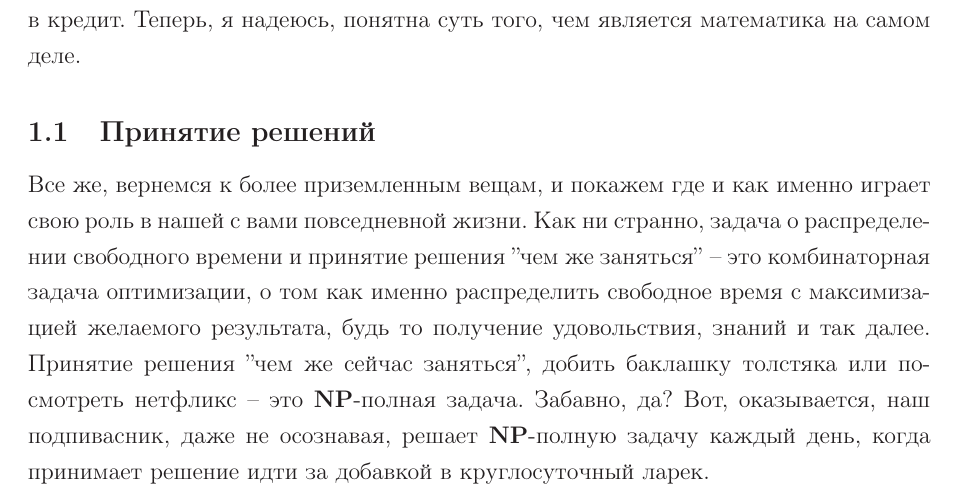
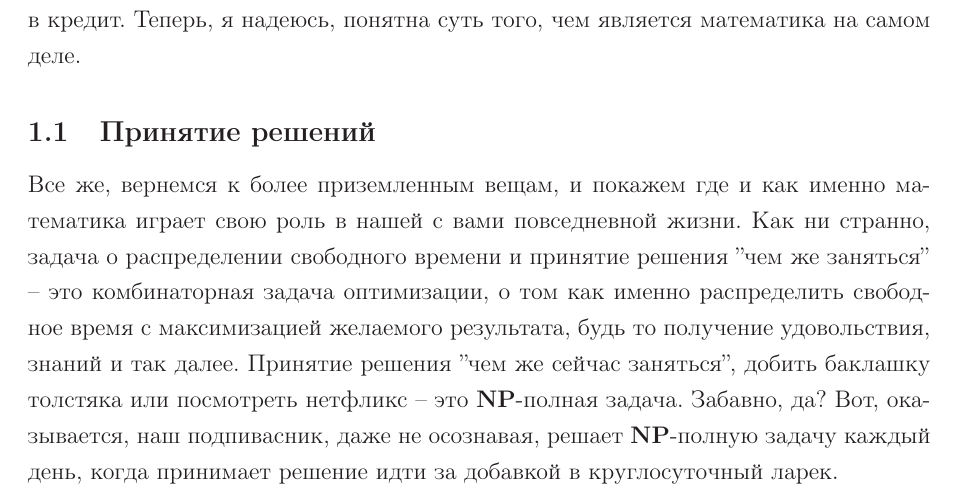
Before and after one commit to kolosovpetro/MathIsNecessary, a LaTeX paper (src/MathIsNecessary.tex, which reads src/sections/introduction.tex): part of page 2 of 4, cut so that both start at the same text. Compiled offline with LaTeX, dvips and Ghostscript.

Commit message:
more minor fixes

```diff
--- a/src/sections/introduction.tex
+++ b/src/sections/introduction.tex
@@ -39,7 +39,7 @@
 Теперь, я надеюсь, понятна суть того, чем является математика на самом деле.
 
 \subsection{Принятие решений}\label{subsec:decision-making}
-Все же, вернемся к более приземленным вещам, и покажем где и как именно играет свою роль в нашей с вами повседневной жизни.
+Все же, вернемся к более приземленным вещам, и покажем где и как именно математика играет свою роль в нашей с вами повседневной жизни.
 Как ни странно, задача о распределении свободного времени и принятие решения ''чем же заняться'' -- это комбинаторная задача оптимизации,
 о том как именно распределить свободное время с максимизацией желаемого результата,
 будь то получение удовольствия, знаний и так далее.
```
Also changed, not shown: out/MathIsNecessary.pdf.
